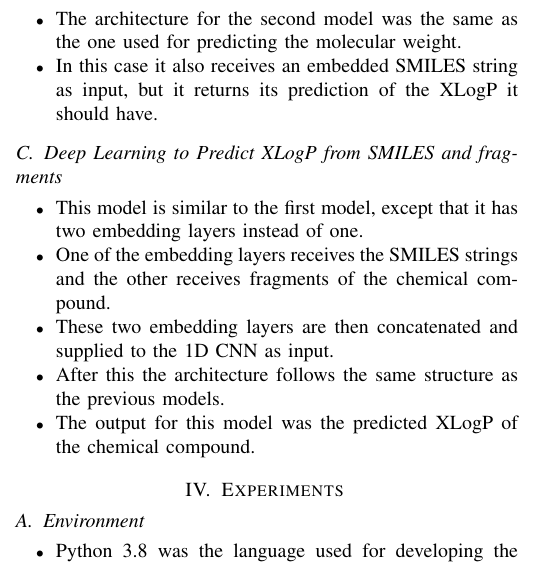
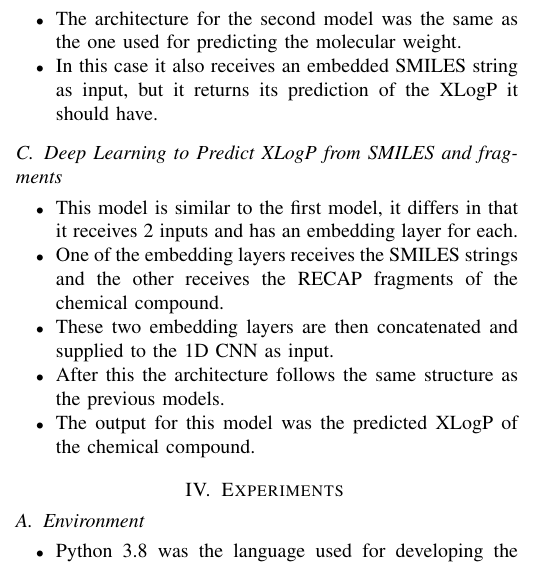
Before and after one commit to manuelr417/ieee-sc21-gretchen, a LaTeX paper (smilespaper.tex, which reads architecture.tex): part of one column of page 3 of 5, cut so that both start at the same text. Compiled offline with pdfLaTeX; a missing font is replaced by an installed copy or a similar font; a LaTeX package or settings file that is missing is left out.

Commit message:
Updates from Overleaf

```diff
--- a/architecture.tex
+++ b/architecture.tex
@@ -19,8 +19,8 @@
         \end{itemize}
     \subsection{Deep Learning to Predict XLogP from SMILES and fragments}
         \begin{itemize}
-            \item This model is similar to the first model, except that it has two embedding layers instead of one.
-            \item One of the embedding layers receives the SMILES strings and the other receives fragments of the chemical compound.
+            \item This model is similar to the first model, it differs in that it receives 2 inputs and has an embedding layer for each.
+            \item One of the embedding layers receives the SMILES strings and the other receives the RECAP fragments of the chemical compound.
             \item These two embedding layers are then concatenated and supplied to the 1D CNN as input.
             \item After this the architecture follows the same structure as the previous models.
             \item The output for this model was the predicted XLogP of the chemical compound.
```
